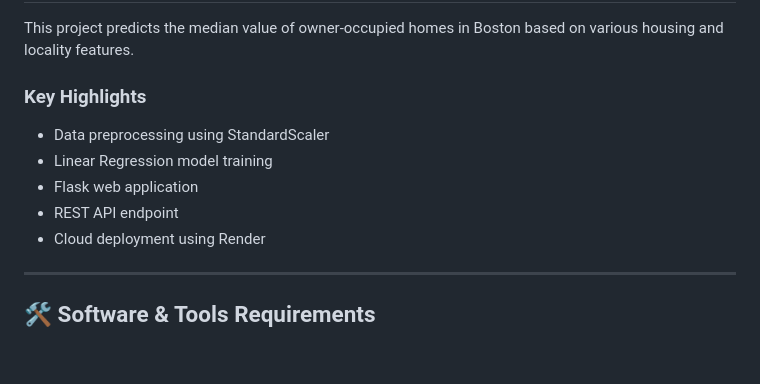
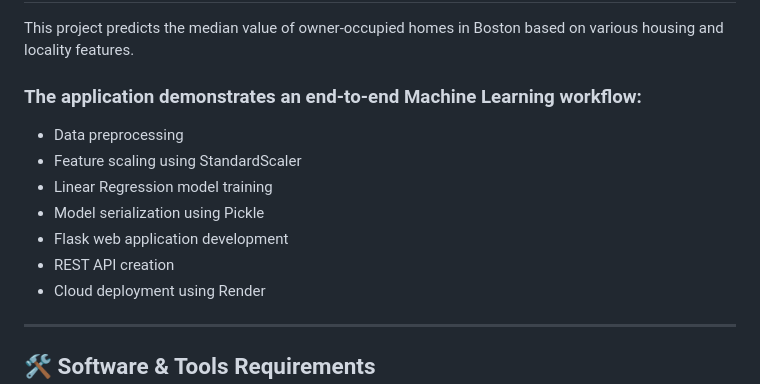
Before and after one commit to ankit-akash/bostonhousepricing, a Markdown page: README.md, the part around the change. GitHub-like rendering; blank space fills up the shorter version.

```diff
--- a/README.md
+++ b/README.md
@@ -16,12 +16,14 @@ https://github.com/ankit-akash/bostonhousepricing
 
 This project predicts the median value of owner-occupied homes in Boston based on various housing and locality features.
 
-### Key Highlights
+### The application demonstrates an end-to-end Machine Learning workflow:
 
-- Data preprocessing using StandardScaler
+- Data preprocessing
+- Feature scaling using StandardScaler
 - Linear Regression model training
-- Flask web application
-- REST API endpoint
+- Model serialization using Pickle
+- Flask web application development
+- REST API creation
 - Cloud deployment using Render
 
 ---
```
